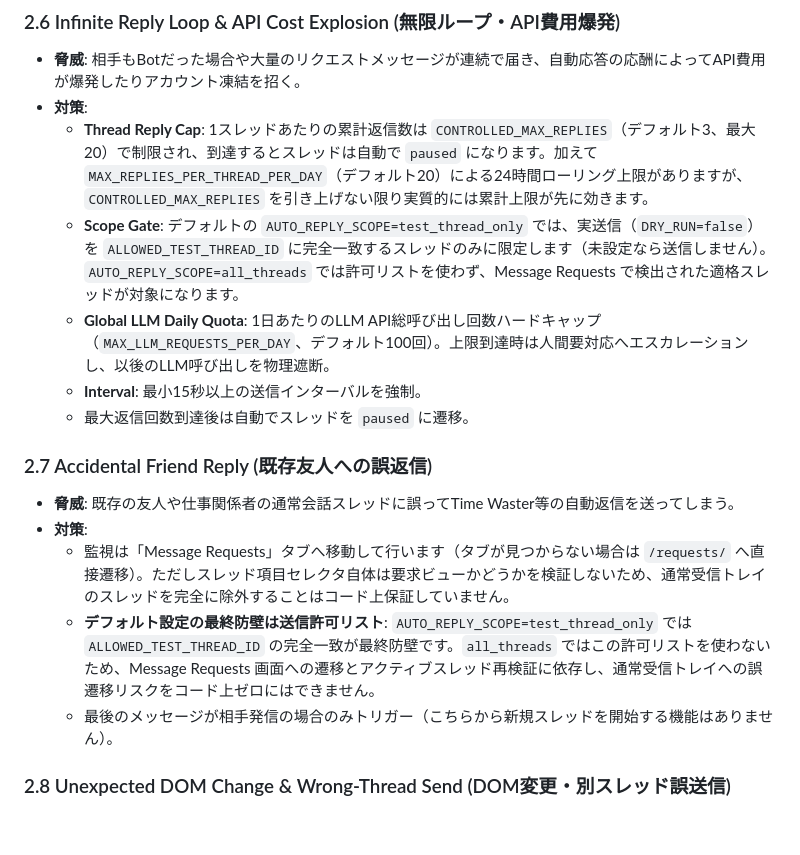
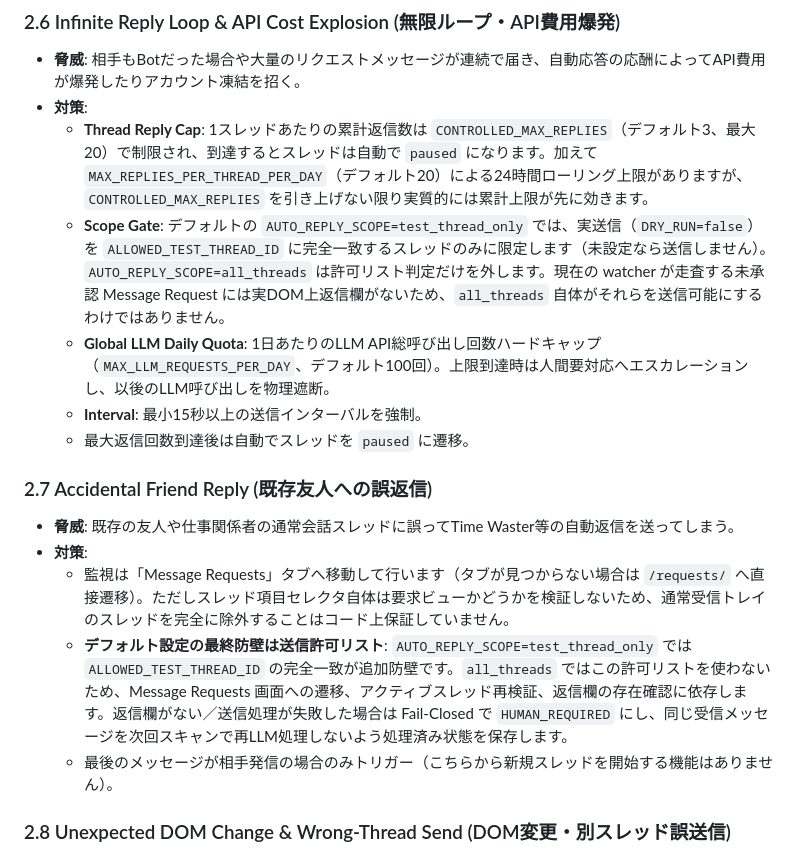
Before and after one commit to moruku36/messenger-human-firewall, a Markdown page: docs/THREAT_MODEL.md, the part around the change. Rendered like a GitHub page; blank space fills up the shorter version.

Commit message:
docs: model no-composer and send-failure risks

```diff
--- a/docs/THREAT_MODEL.md
+++ b/docs/THREAT_MODEL.md
@@ -49,7 +49,7 @@
 - **脅威**: 相手もBotだった場合や大量のリクエストメッセージが連続で届き、自動応答の応酬によってAPI費用が爆発したりアカウント凍結を招く。
 - **対策**:
   - **Thread Reply Cap**: 1スレッドあたりの累計返信数は `CONTROLLED_MAX_REPLIES`（デフォルト3、最大20）で制限され、到達するとスレッドは自動で `paused` になります。加えて `MAX_REPLIES_PER_THREAD_PER_DAY`（デフォルト20）による24時間ローリング上限がありますが、`CONTROLLED_MAX_REPLIES` を引き上げない限り実質的には累計上限が先に効きます。
-  - **Scope Gate**: デフォルトの `AUTO_REPLY_SCOPE=test_thread_only` では、実送信（`DRY_RUN=false`）を `ALLOWED_TEST_THREAD_ID` に完全一致するスレッドのみに限定します（未設定なら送信しません）。`AUTO_REPLY_SCOPE=all_threads` では許可リストを使わず、Message Requests で検出された適格スレッドが対象になります。
+  - **Scope Gate**: デフォルトの `AUTO_REPLY_SCOPE=test_thread_only` では、実送信（`DRY_RUN=false`）を `ALLOWED_TEST_THREAD_ID` に完全一致するスレッドのみに限定します（未設定なら送信しません）。`AUTO_REPLY_SCOPE=all_threads` は許可リスト判定だけを外します。現在の watcher が走査する未承認 Message Request には実DOM上返信欄がないため、`all_threads` 自体がそれらを送信可能にするわけではありません。
   - **Global LLM Daily Quota**: 1日あたりのLLM API総呼び出し回数ハードキャップ（`MAX_LLM_REQUESTS_PER_DAY`、デフォルト100回）。上限到達時は人間要対応へエスカレーションし、以後のLLM呼び出しを物理遮断。
   - **Interval**: 最小15秒以上の送信インターバルを強制。
   - 最大返信回数到達後は自動でスレッドを `paused` に遷移。
@@ -58,7 +58,7 @@
 - **脅威**: 既存の友人や仕事関係者の通常会話スレッドに誤ってTime Waster等の自動返信を送ってしまう。
 - **対策**:
   - 監視は「Message Requests」タブへ移動して行います（タブが見つからない場合は `/requests/` へ直接遷移）。ただしスレッド項目セレクタ自体は要求ビューかどうかを検証しないため、通常受信トレイのスレッドを完全に除外することはコード上保証していません。
-  - **デフォルト設定の最終防壁は送信許可リスト**: `AUTO_REPLY_SCOPE=test_thread_only` では `ALLOWED_TEST_THREAD_ID` の完全一致が最終防壁です。`all_threads` ではこの許可リストを使わないため、Message Requests 画面への遷移とアクティブスレッド再検証に依存し、通常受信トレイへの誤遷移リスクをコード上ゼロにはできません。
+  - **デフォルト設定の最終防壁は送信許可リスト**: `AUTO_REPLY_SCOPE=test_thread_only` では `ALLOWED_TEST_THREAD_ID` の完全一致が追加防壁です。`all_threads` ではこの許可リストを使わないため、Message Requests 画面への遷移、アクティブスレッド再検証、返信欄の存在確認に依存します。返信欄がない／送信処理が失敗した場合は Fail-Closed で `HUMAN_REQUIRED` にし、同じ受信メッセージを次回スキャンで再LLM処理しないよう処理済み状態を保存します。
   - 最後のメッセージが相手発信の場合のみトリガー（こちらから新規スレッドを開始する機能はありません）。
 
 ### 2.8 Unexpected DOM Change & Wrong-Thread Send (DOM変更・別スレッド誤送信)
```
